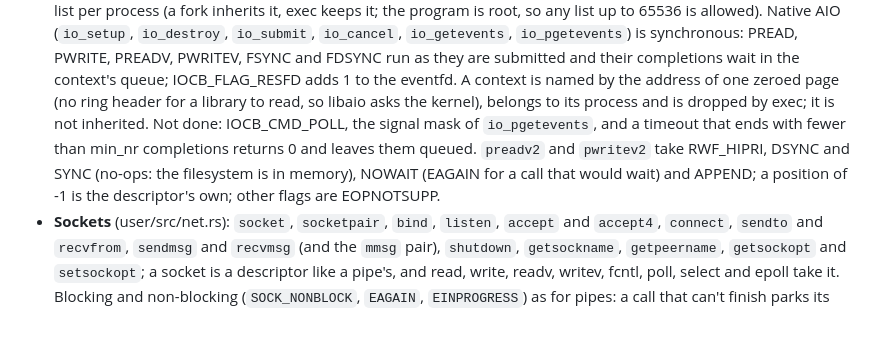
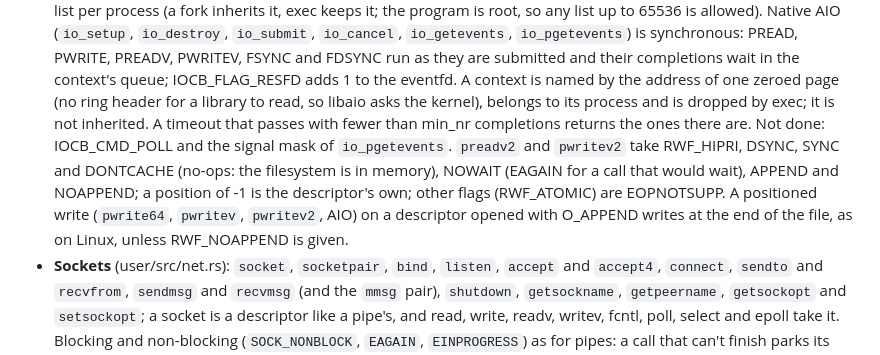
Before and after one commit to filipecabaco/armless, a Markdown page: docs/armless.md, the part around the change. Rendered like a GitHub page; blank space fills up the shorter version.

Commit message:
docs: AIO timeouts return what they have, and positioned writes on an appending descriptor go to its end

```diff
--- a/docs/armless.md
+++ b/docs/armless.md
@@ -276,11 +276,13 @@ x0–x5, answers it in x0, and resumes at ELR.
   FSYNC and FDSYNC run as they are submitted and their completions wait in the context's queue;
   IOCB_FLAG_RESFD adds 1 to the eventfd. A context is named by the address of one zeroed page
   (no ring header for a library to read, so libaio asks the kernel), belongs to its process and
-  is dropped by exec; it is not inherited. Not done: IOCB_CMD_POLL, the signal mask of
-  `io_pgetevents`, and a timeout that ends with fewer than min_nr completions returns 0 and
-  leaves them queued. `preadv2` and `pwritev2` take RWF_HIPRI, DSYNC and SYNC (no-ops: the
-  filesystem is in memory), NOWAIT (EAGAIN for a call that would wait) and APPEND; a position
-  of -1 is the descriptor's own; other flags are EOPNOTSUPP.
+  is dropped by exec; it is not inherited. A timeout that passes with fewer than min_nr
+  completions returns the ones there are. Not done: IOCB_CMD_POLL and the signal mask of
+  `io_pgetevents`. `preadv2` and `pwritev2` take RWF_HIPRI, DSYNC, SYNC and DONTCACHE (no-ops:
+  the filesystem is in memory), NOWAIT (EAGAIN for a call that would wait), APPEND and NOAPPEND;
+  a position of -1 is the descriptor's own; other flags (RWF_ATOMIC) are EOPNOTSUPP. A
+  positioned write (`pwrite64`, `pwritev`, `pwritev2`, AIO) on a descriptor opened with
+  O_APPEND writes at the end of the file, as on Linux, unless RWF_NOAPPEND is given.
 - **Sockets** (user/src/net.rs): `socket`, `socketpair`, `bind`, `listen`, `accept` and `accept4`,
   `connect`, `sendto` and `recvfrom`, `sendmsg` and `recvmsg` (and the `mmsg` pair), `shutdown`,
   `getsockname`, `getpeername`, `getsockopt` and `setsockopt`; a socket is a descriptor like a
```
